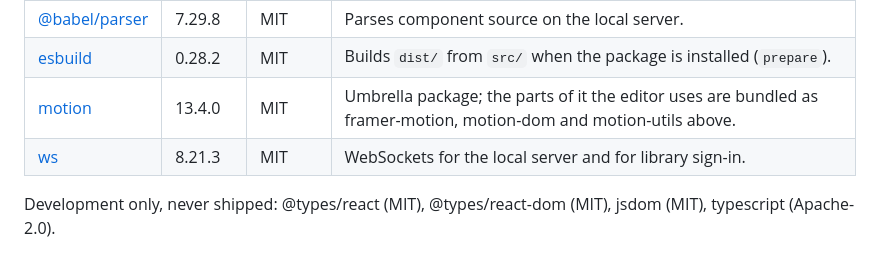
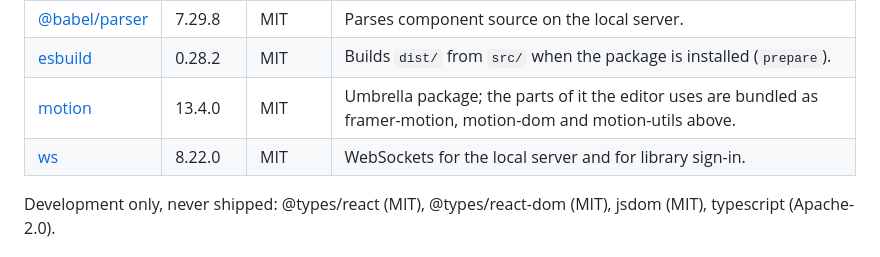
Before and after one commit to phil8-li/design-layer, a Markdown page: THIRD_PARTY_NOTICES.md, the part around the change. GitHub-like rendering.

Commit message:
Regenerate THIRD_PARTY_NOTICES.md for ws 8.22.0

```diff
--- a/THIRD_PARTY_NOTICES.md
+++ b/THIRD_PARTY_NOTICES.md
@@ -38,7 +38,7 @@ completeness.
 | [@babel/parser](https://github.com/babel/babel) | 7.29.8 | MIT | Parses component source on the local server. |
 | [esbuild](https://github.com/evanw/esbuild) | 0.28.2 | MIT | Builds `dist/` from `src/` when the package is installed (`prepare`). |
 | [motion](https://github.com/motiondivision/motion) | 13.4.0 | MIT | Umbrella package; the parts of it the editor uses are bundled as framer-motion, motion-dom and motion-utils above. |
-| [ws](https://github.com/websockets/ws) | 8.21.3 | MIT | WebSockets for the local server and for library sign-in. |
+| [ws](https://github.com/websockets/ws) | 8.22.0 | MIT | WebSockets for the local server and for library sign-in. |
 
 Development only, never shipped: @types/react (MIT), @types/react-dom (MIT), jsdom (MIT), typescript (Apache-2.0).
 
```
